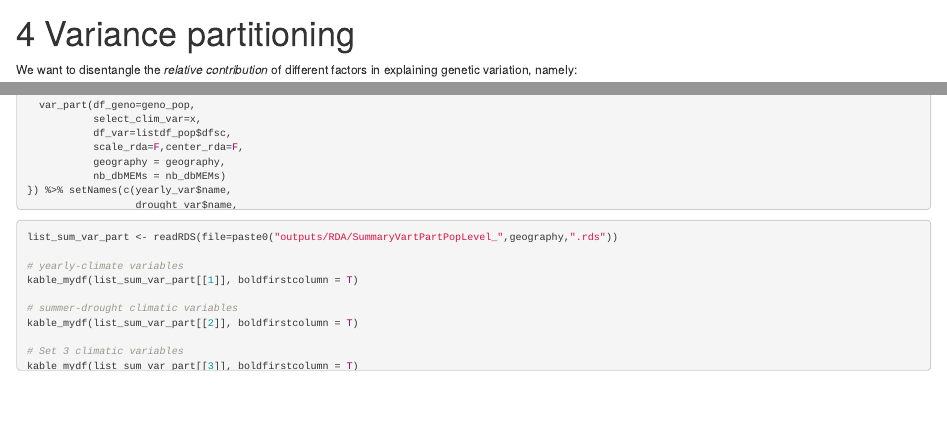
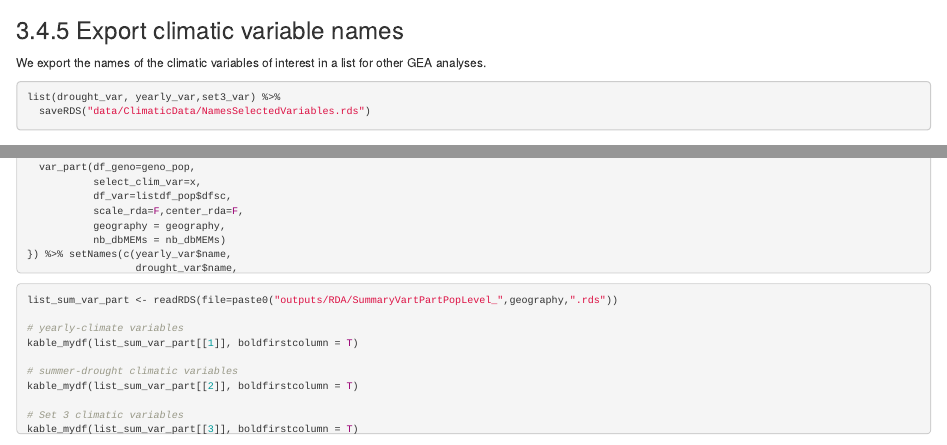
Before and after one commit to JulietteArchambeau/GOPredEvalPinpin, an R Markdown document (reports/2_ReduncancyAnalysis_part1.Rmd): the page in a window 1100 px wide, from 12920 px down before the commit and from 12950 px down after it, and a second part further down, joined at a grey line. Rendered offline with R 4.5, knitr and Pandoc, with nearby package versions; some code elsewhere in the file could not run offline.

Commit message:
export name selected clim variables

````diff
--- a/reports/2_ReduncancyAnalysis_part1.Rmd
+++ b/reports/2_ReduncancyAnalysis_part1.Rmd
@@ -941,6 +940,15 @@ make_corrplot(df = listdf_pop$df,
 color_clim_var <- c('#1f78b4','#a6cee3','#6a3d9a','#e31a1c','#33a02c','#ffff33','#fb9a99',
                     '#FF7FE6', '#FFB675', '#51FF74', '#B4FF32') %>%
   setNames(clim_var_selected)
+```
+
+### Export climatic variable names
+
+We export the names of the climatic variables of interest in a list for other GEA analyses.
+
+```{r ExportClimNames}
+list(drought_var, yearly_var,set3_var) %>%
+  saveRDS("data/ClimaticData/NamesSelectedVariables.rds")
 ```
 
 
````
Also changed, not shown: reports/2_ReduncancyAnalysis_part1.Rmd (9 more changed lines).
